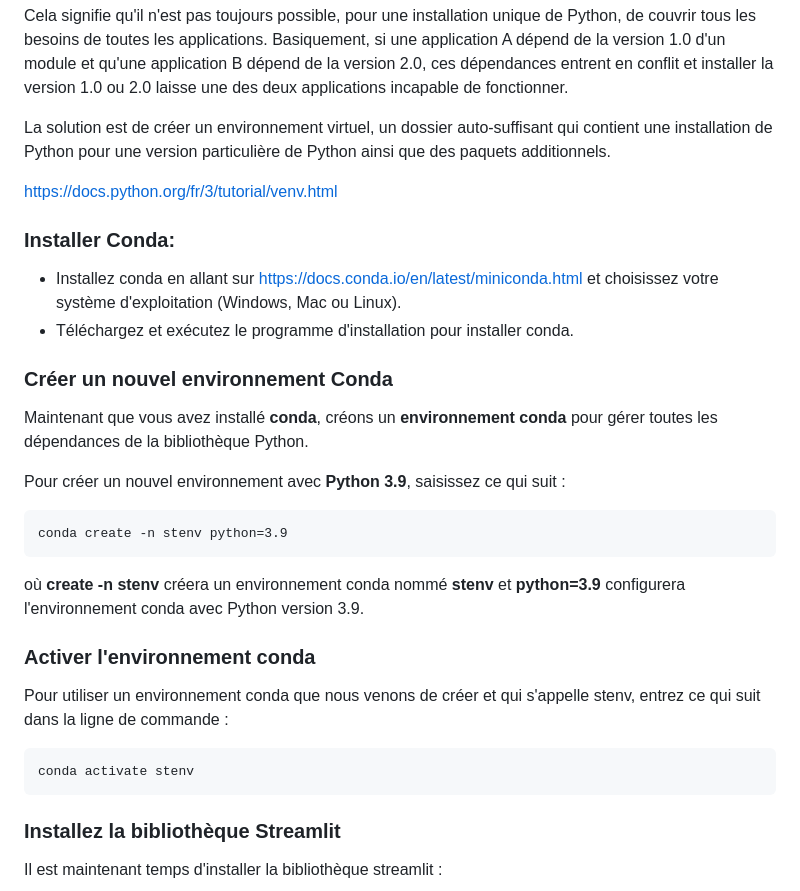
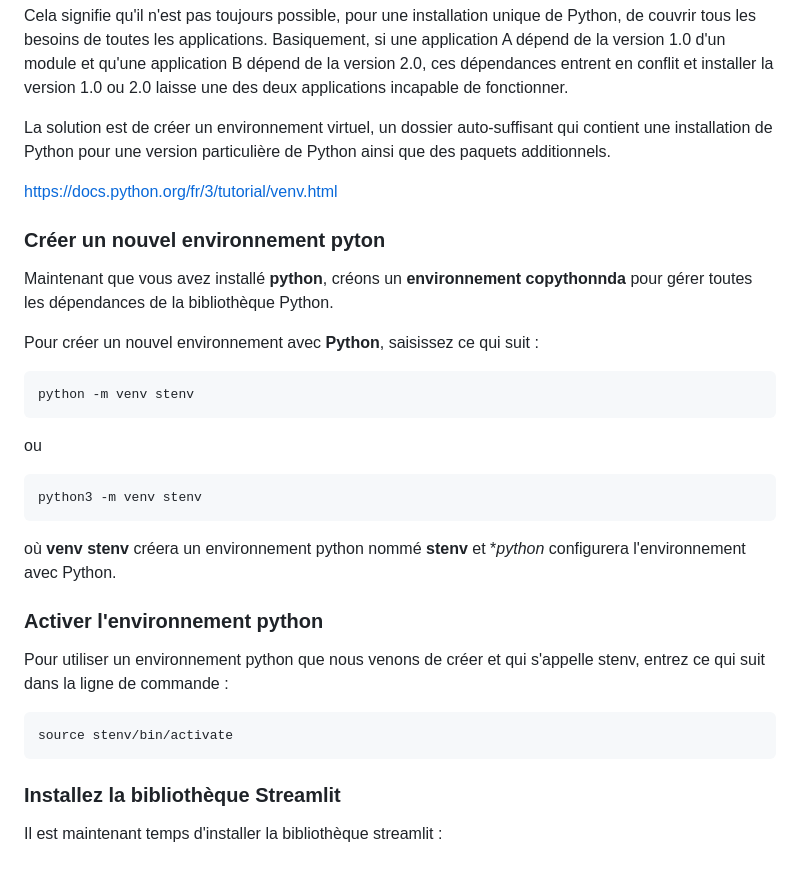
Before and after one commit to atifrani/mgt_opl_env_dev, a Markdown page: STREAMLIT.md, the part around the change printed below. Drawn GitHub-style.

Commit message:
update venv section

````diff
--- a/STREAMLIT.md
+++ b/STREAMLIT.md
@@ -12,28 +44,31 @@ La solution est de créer un environnement virtuel, un dossier auto-suffisant qu
 
 https://docs.python.org/fr/3/tutorial/venv.html
 
-### Installer Conda:
-* Installez conda en allant sur https://docs.conda.io/en/latest/miniconda.html et choisissez votre système d'exploitation (Windows, Mac ou Linux).
-* Téléchargez et exécutez le programme d'installation pour installer conda.
 
-### Créer un nouvel environnement Conda
-Maintenant que vous avez installé **conda**, créons un **environnement conda** pour gérer toutes les dépendances de la bibliothèque Python.
+### Créer un nouvel environnement pyton
+Maintenant que vous avez installé **python**, créons un **environnement copythonnda** pour gérer toutes les dépendances de la bibliothèque Python.
 
-Pour créer un nouvel environnement avec **Python 3.9**, saisissez ce qui suit :
+Pour créer un nouvel environnement avec **Python**, saisissez ce qui suit :
 
 ```
-conda create -n stenv python=3.9
+python -m venv stenv
+```
+ou
+
+```
+python3 -m venv stenv
 ```
 
-où **create -n stenv** créera un environnement conda nommé **stenv** et **python=3.9** configurera l'environnement conda avec Python version 3.9.
+
+où **venv stenv** créera un environnement python nommé **stenv** et **python* configurera l'environnement avec Python.
 
 
-### Activer l'environnement conda
+### Activer l'environnement python
 
-Pour utiliser un environnement conda que nous venons de créer et qui s'appelle stenv, entrez ce qui suit dans la ligne de commande :
+Pour utiliser un environnement python que nous venons de créer et qui s'appelle stenv, entrez ce qui suit dans la ligne de commande :
 
 ```
-conda activate stenv
+source stenv/bin/activate
 ```
 
 ### Installez la bibliothèque Streamlit
````
Also changed, not shown: other parts of STREAMLIT.md (+32 -0 lines).
